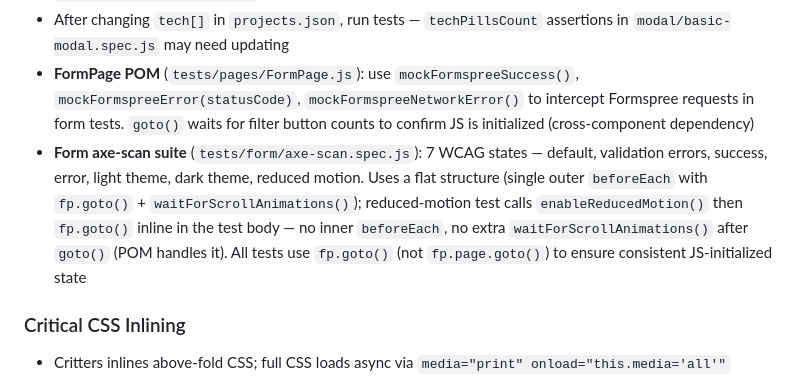
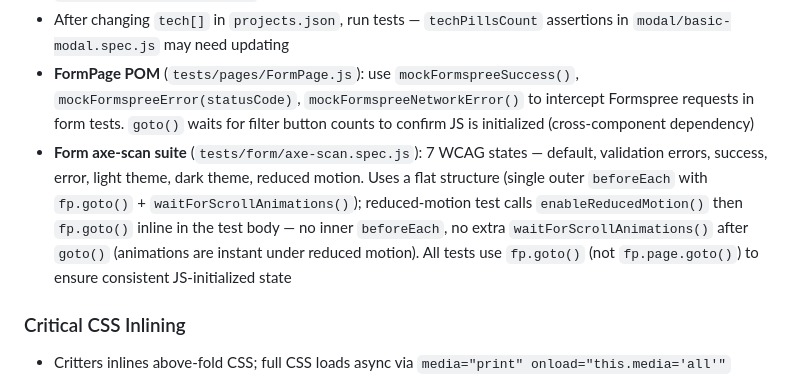
Before and after one commit to GoodAlex223/goodalex223.github.io, a Markdown page: CLAUDE.md, the part around the change. GitHub-like rendering.

```diff
--- a/CLAUDE.md
+++ b/CLAUDE.md
@@ -161,7 +161,7 @@ When updating project dates, sync all 4: `data-updated` attr on `<article>`, `<t
 - **Reduced-motion axe pattern**: outer `beforeEach` runs first (creates POM, `goto()`, `waitForScrollAnimations()`); inner reduced-motion `beforeEach` calls `enableReducedMotion()` then `goto()` to reload with the media query active — no re-creation of POM or second `waitForScrollAnimations()` needed
 - After changing `tech[]` in `projects.json`, run tests — `techPillsCount` assertions in `modal/basic-modal.spec.js` may need updating
 - **FormPage POM** (`tests/pages/FormPage.js`): use `mockFormspreeSuccess()`, `mockFormspreeError(statusCode)`, `mockFormspreeNetworkError()` to intercept Formspree requests in form tests. `goto()` waits for filter button counts to confirm JS is initialized (cross-component dependency)
-- **Form axe-scan suite** (`tests/form/axe-scan.spec.js`): 7 WCAG states — default, validation errors, success, error, light theme, dark theme, reduced motion. Uses a flat structure (single outer `beforeEach` with `fp.goto()` + `waitForScrollAnimations()`); reduced-motion test calls `enableReducedMotion()` then `fp.goto()` inline in the test body — no inner `beforeEach`, no extra `waitForScrollAnimations()` after `goto()` (POM handles it). All tests use `fp.goto()` (not `fp.page.goto()`) to ensure consistent JS-initialized state
+- **Form axe-scan suite** (`tests/form/axe-scan.spec.js`): 7 WCAG states — default, validation errors, success, error, light theme, dark theme, reduced motion. Uses a flat structure (single outer `beforeEach` with `fp.goto()` + `waitForScrollAnimations()`); reduced-motion test calls `enableReducedMotion()` then `fp.goto()` inline in the test body — no inner `beforeEach`, no extra `waitForScrollAnimations()` after `goto()` (animations are instant under reduced motion). All tests use `fp.goto()` (not `fp.page.goto()`) to ensure consistent JS-initialized state
 
 ### Critical CSS Inlining
 - Critters inlines above-fold CSS; full CSS loads async via `media="print" onload="this.media='all'"`
```
Also changed, not shown: docs/planning/BACKLOG.md (+5 -1 lines).
